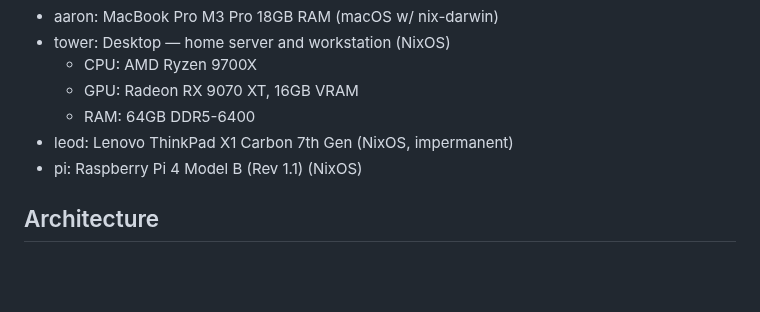
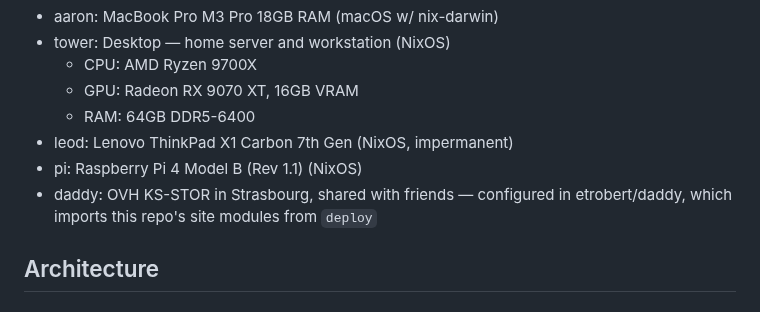
Before and after one commit to etrobert/setup, a Markdown page: CLAUDE.md, the part around the change. Rendered like a GitHub page; blank space fills up the shorter version.

Commit message:
docs(claude-md): list daddy among the hosts
Co-Authored-By: Claude Opus 5.5 <noreply@anthropic.com>

```diff
--- a/CLAUDE.md
+++ b/CLAUDE.md
@@ -11,6 +11,8 @@ Personal dotfiles and system configuration repository using Nix flakes for:
   - RAM: 64GB DDR5-6400
 - leod: Lenovo ThinkPad X1 Carbon 7th Gen (NixOS, impermanent)
 - pi: Raspberry Pi 4 Model B (Rev 1.1) (NixOS)
+- daddy: OVH KS-STOR in Strasbourg, shared with friends — configured in
+  etrobert/daddy, which imports this repo's site modules from `deploy`
 
 ## Architecture
 
```
